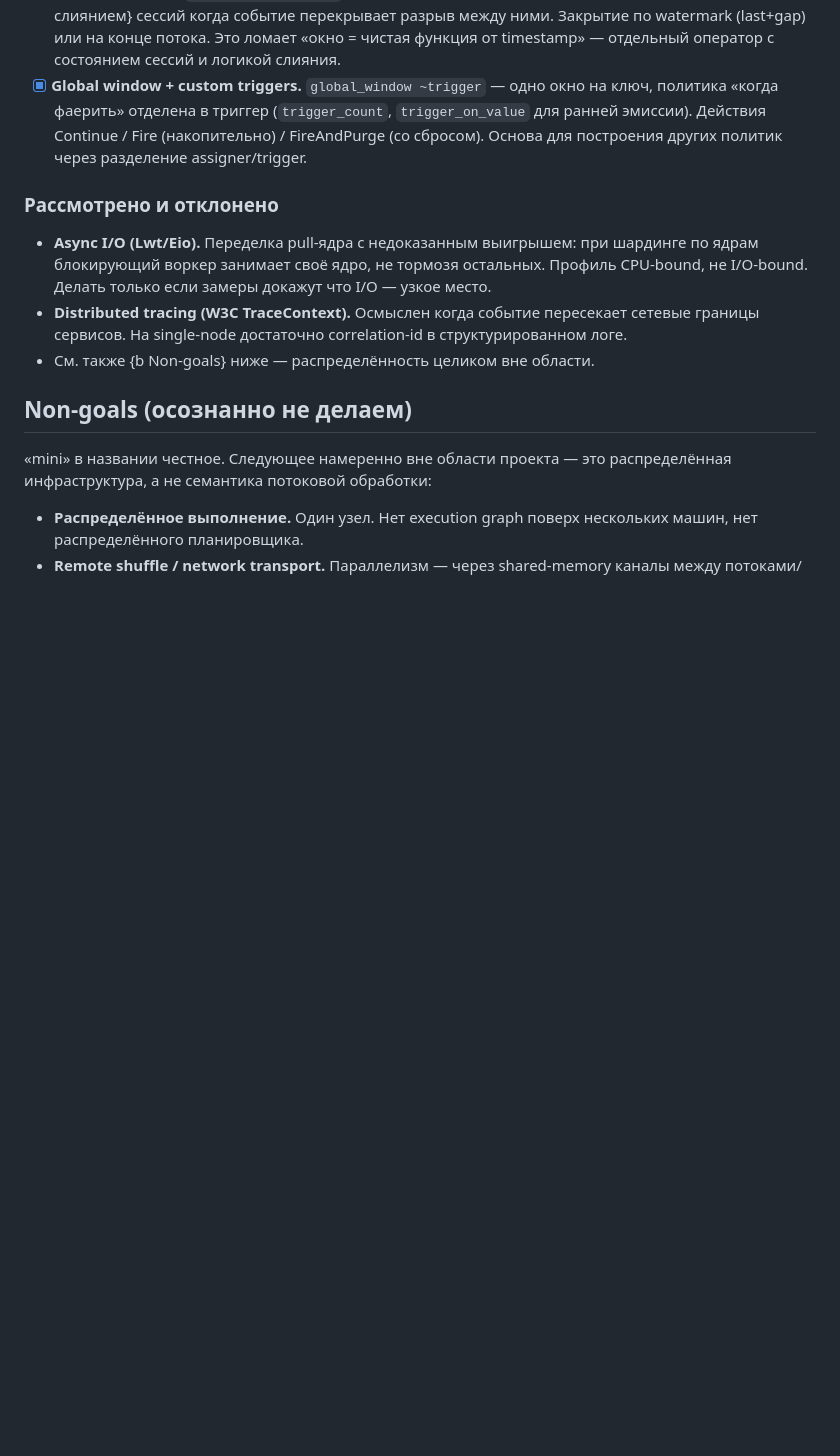
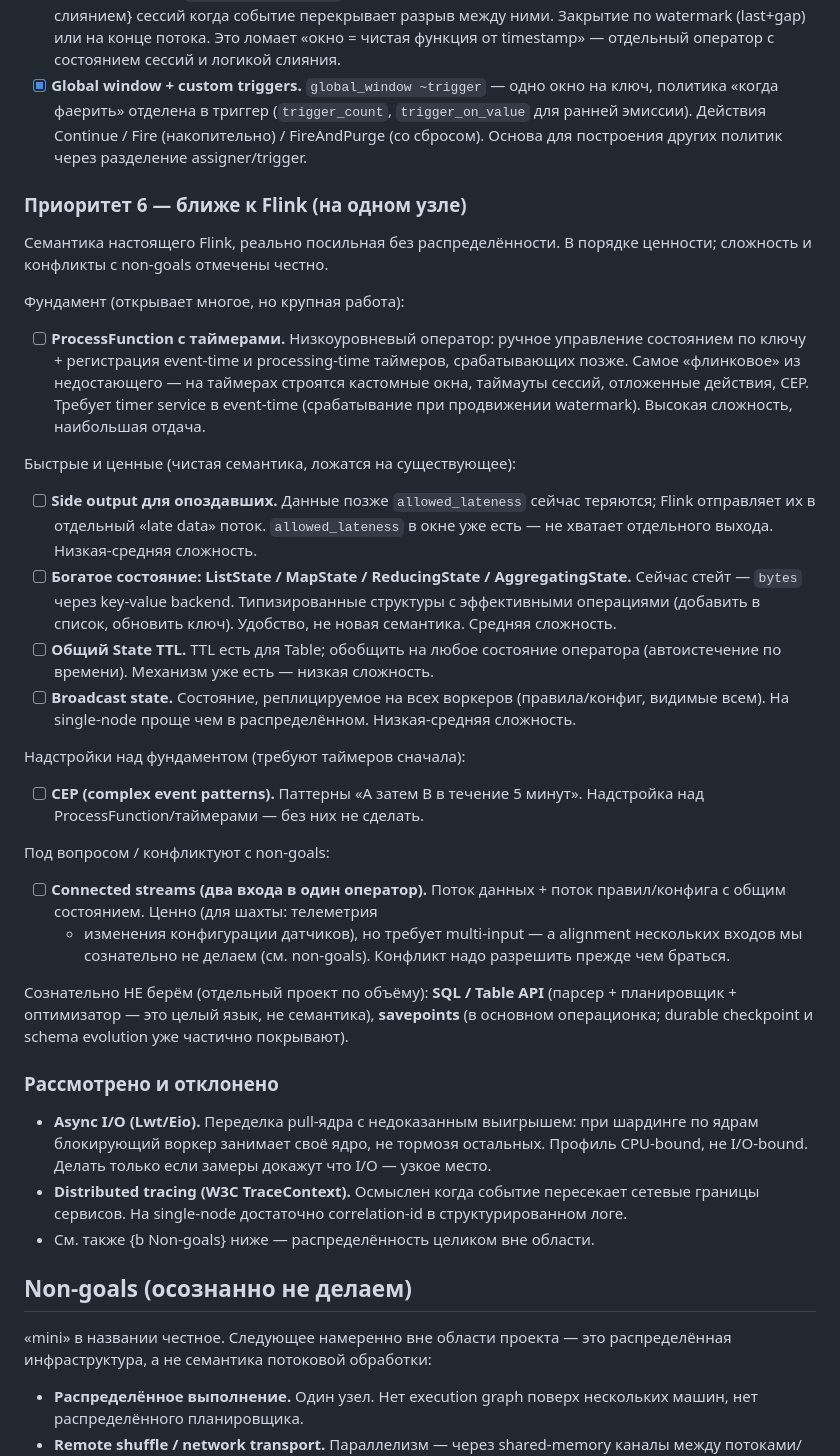
Before and after one commit to slyzhnyak/miniFlink, a Markdown page: README.md, the part around the change. GitHub-like rendering; blank space fills up the shorter version.

Commit message:
README: add Priority 6 — closer to Flink on a single node
New roadmap tier for real Flink semantics that are feasible without
distribution, ordered by value with honest difficulty/conflict notes.

Foundation (biggest payoff, large work):
- ProcessFunction with event-time/processing-time timers — the most
  'Flink' missing piece; custom windows, session timeouts, deferred
  actions, CEP all build on timers.

Quick wins (clean semantics, fit existing code):
- side output for late data (allowed_lateness exists, just needs a
  separate output stream)
- rich state (ListState/MapState/ReducingState/AggregatingState)
- general state TTL (generalize the Table TTL mechanism)
- broadcast state (rules/config visible to all workers)

Built on the foundation:
- CEP (complex event patterns) — needs timers first.

Flagged as conflicting with non-goals:
- connected streams (two inputs, shared state) — needs multi-input
  alignment, which we deliberately don't do; conflict to resolve first.

Explicitly out of scope (separate-project sized): SQL/Table API,
savepoints. Documented as such so the boundary stays clear.

```diff
--- a/README.md
+++ b/README.md
@@ -277,6 +277,57 @@ Channel overhead: ~106 нс/msg (Mutex+Condition).
   Continue / Fire (накопительно) / FireAndPurge (со сбросом). Основа для
   построения других политик через разделение assigner/trigger.
 
+### Приоритет 6 — ближе к Flink (на одном узле)
+
+Семантика настоящего Flink, реально посильная без распределённости.
+В порядке ценности; сложность и конфликты с non-goals отмечены честно.
+
+Фундамент (открывает многое, но крупная работа):
+
+- [ ] **ProcessFunction с таймерами.** Низкоуровневый оператор: ручное
+  управление состоянием по ключу + регистрация event-time и
+  processing-time таймеров, срабатывающих позже. Самое «флинковое» из
+  недостающего — на таймерах строятся кастомные окна, таймауты сессий,
+  отложенные действия, CEP. Требует timer service в event-time
+  (срабатывание при продвижении watermark). Высокая сложность,
+  наибольшая отдача.
+
+Быстрые и ценные (чистая семантика, ложатся на существующее):
+
+- [ ] **Side output для опоздавших.** Данные позже `allowed_lateness`
+  сейчас теряются; Flink отправляет их в отдельный «late data» поток.
+  `allowed_lateness` в окне уже есть — не хватает отдельного выхода.
+  Низкая-средняя сложность.
+- [ ] **Богатое состояние: ListState / MapState / ReducingState /
+  AggregatingState.** Сейчас стейт — `bytes` через key-value backend.
+  Типизированные структуры с эффективными операциями (добавить в
+  список, обновить ключ). Удобство, не новая семантика. Средняя сложность.
+- [ ] **Общий State TTL.** TTL есть для Table; обобщить на любое
+  состояние оператора (автоистечение по времени). Механизм уже есть —
+  низкая сложность.
+- [ ] **Broadcast state.** Состояние, реплицируемое на всех воркеров
+  (правила/конфиг, видимые всем). На single-node проще чем в
+  распределённом. Низкая-средняя сложность.
+
+Надстройки над фундаментом (требуют таймеров сначала):
+
+- [ ] **CEP (complex event patterns).** Паттерны «A затем B в течение
+  5 минут». Надстройка над ProcessFunction/таймерами — без них не
+  сделать.
+
+Под вопросом / конфликтуют с non-goals:
+
+- [ ] **Connected streams (два входа в один оператор).** Поток данных +
+  поток правил/конфига с общим состоянием. Ценно (для шахты: телеметрия
+  + изменения конфигурации датчиков), но требует multi-input — а
+  alignment нескольких входов мы сознательно не делаем (см. non-goals).
+  Конфликт надо разрешить прежде чем браться.
+
+Сознательно НЕ берём (отдельный проект по объёму): **SQL / Table API**
+(парсер + планировщик + оптимизатор — это целый язык, не семантика),
+**savepoints** (в основном операционка; durable checkpoint и schema
+evolution уже частично покрывают).
+
 ### Рассмотрено и отклонено
 
 - **Async I/O (Lwt/Eio).** Переделка pull-ядра с недоказанным выигрышем:
```
